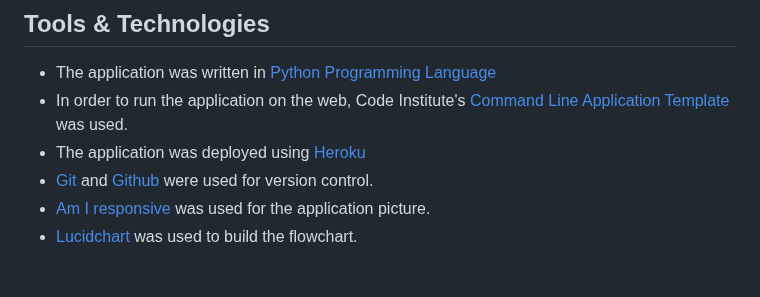
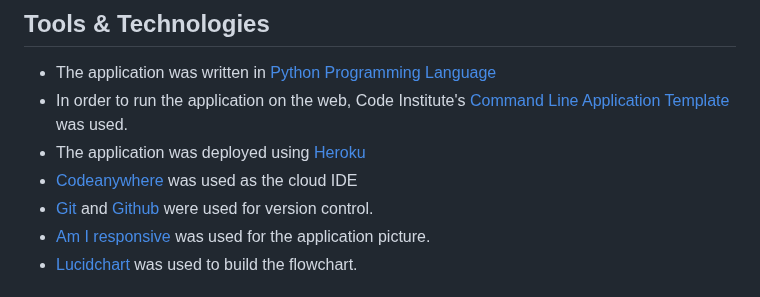
Before and after one commit to Code-Institute-Submissions/daily-task-manager, a Markdown page: README.md, the part around the change. Drawn GitHub-style.

```diff
--- a/README.md
+++ b/README.md
@@ -94,6 +94,7 @@ I passed the run.py file through a PEP8 Linter and confirm no errors were found.
 - The application was written in [Python Programming Language](https://www.python.org/)
 - In order to run the application on the web, Code Institute's [Command Line Application Template](https://github.com/codewithmaik/command-line-template) was used.
 - The application was deployed using [Heroku](https://www.heroku.com/platform)
+- [Codeanywhere](https://codeanywhere.com/) was used as the cloud IDE
 - [Git](https://git-scm.com/) and [Github](https://github.com/) were used for version control.
 - [Am I responsive](https://ui.dev/amiresponsive) was used for the application picture.
 - [Lucidchart](https://www.lucidchart.com) was used to build the flowchart.
```
